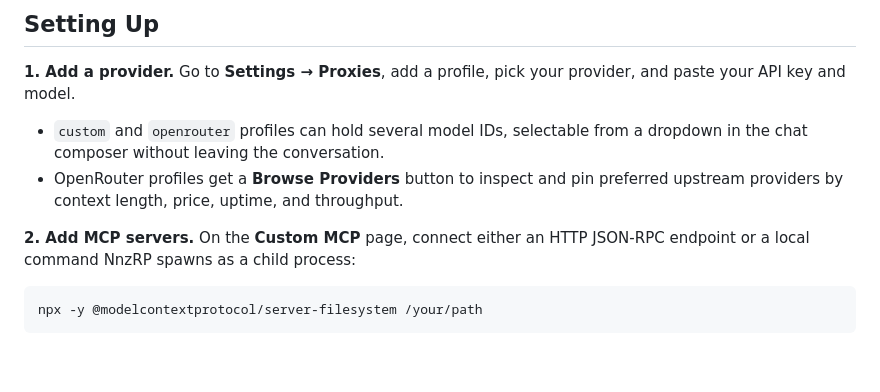
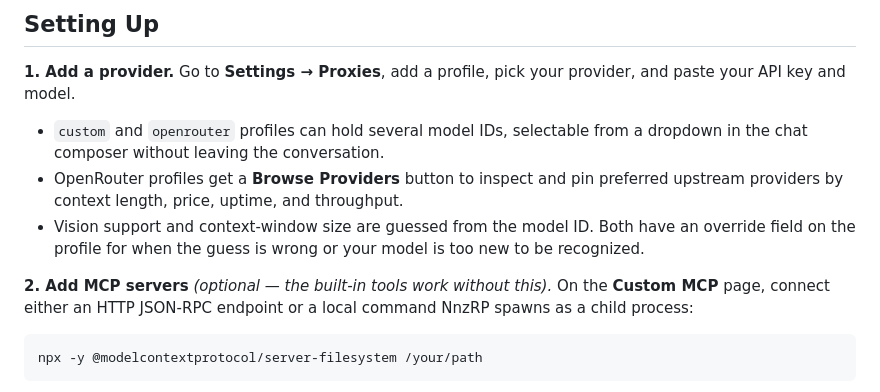
Before and after one commit to Rehan30g/NnzRP, a Markdown page: README.md, the part around one of its changes. Rendered like a GitHub page; blank space fills up the shorter version.

````diff
--- a/README.md
+++ b/README.md
@@ -127,8 +146,9 @@ Outputs an NSIS installer, a `.zip`, and a portable `.exe` to `dist/`.
 
 - `custom` and `openrouter` profiles can hold several model IDs, selectable from a dropdown in the chat composer without leaving the conversation.
 - OpenRouter profiles get a **Browse Providers** button to inspect and pin preferred upstream providers by context length, price, uptime, and throughput.
+- Vision support and context-window size are guessed from the model ID. Both have an override field on the profile for when the guess is wrong or your model is too new to be recognized.
 
-**2. Add MCP servers.** On the **Custom MCP** page, connect either an HTTP JSON-RPC endpoint or a local command NnzRP spawns as a child process:
+**2. Add MCP servers** *(optional — the built-in tools work without this).* On the **Custom MCP** page, connect either an HTTP JSON-RPC endpoint or a local command NnzRP spawns as a child process:
 
 ```bash
 npx -y @modelcontextprotocol/server-filesystem /your/path
````
Also changed, not shown: other parts of README.md (+21 -2 lines).
